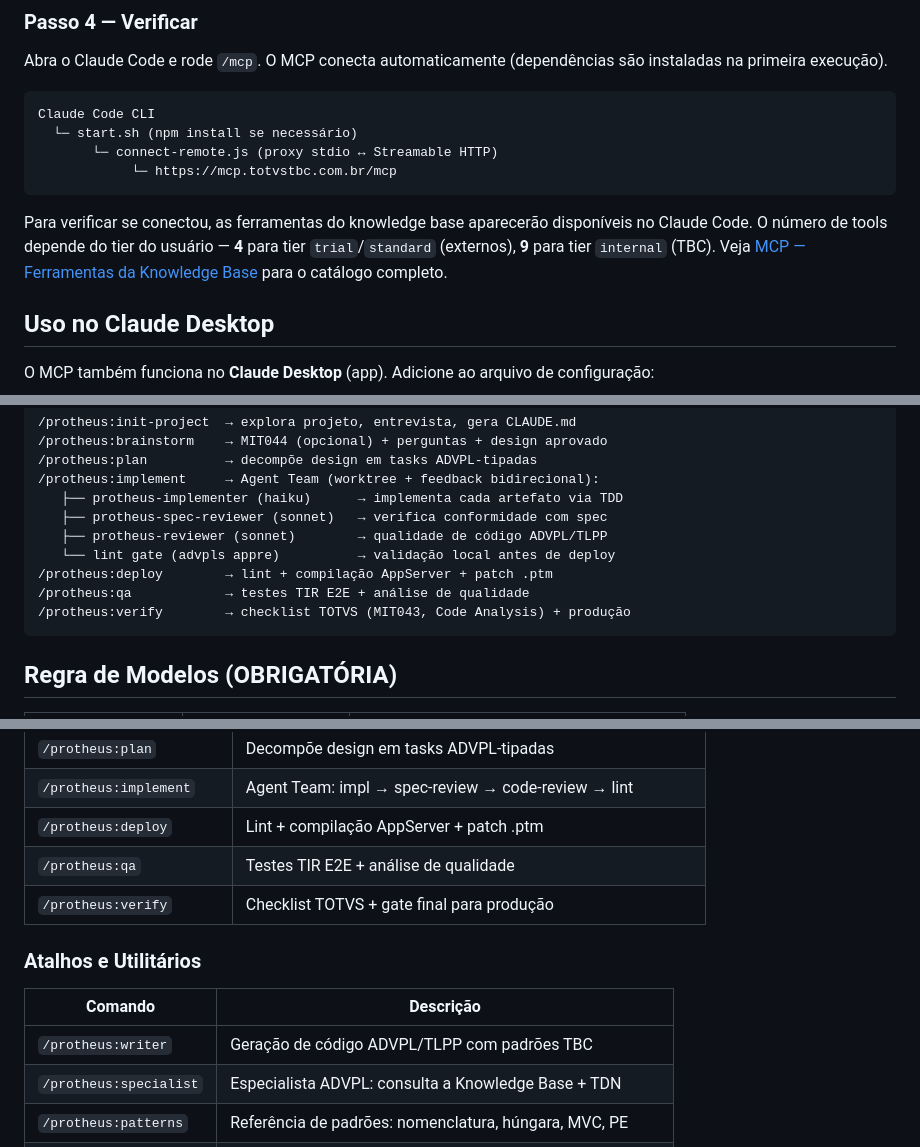
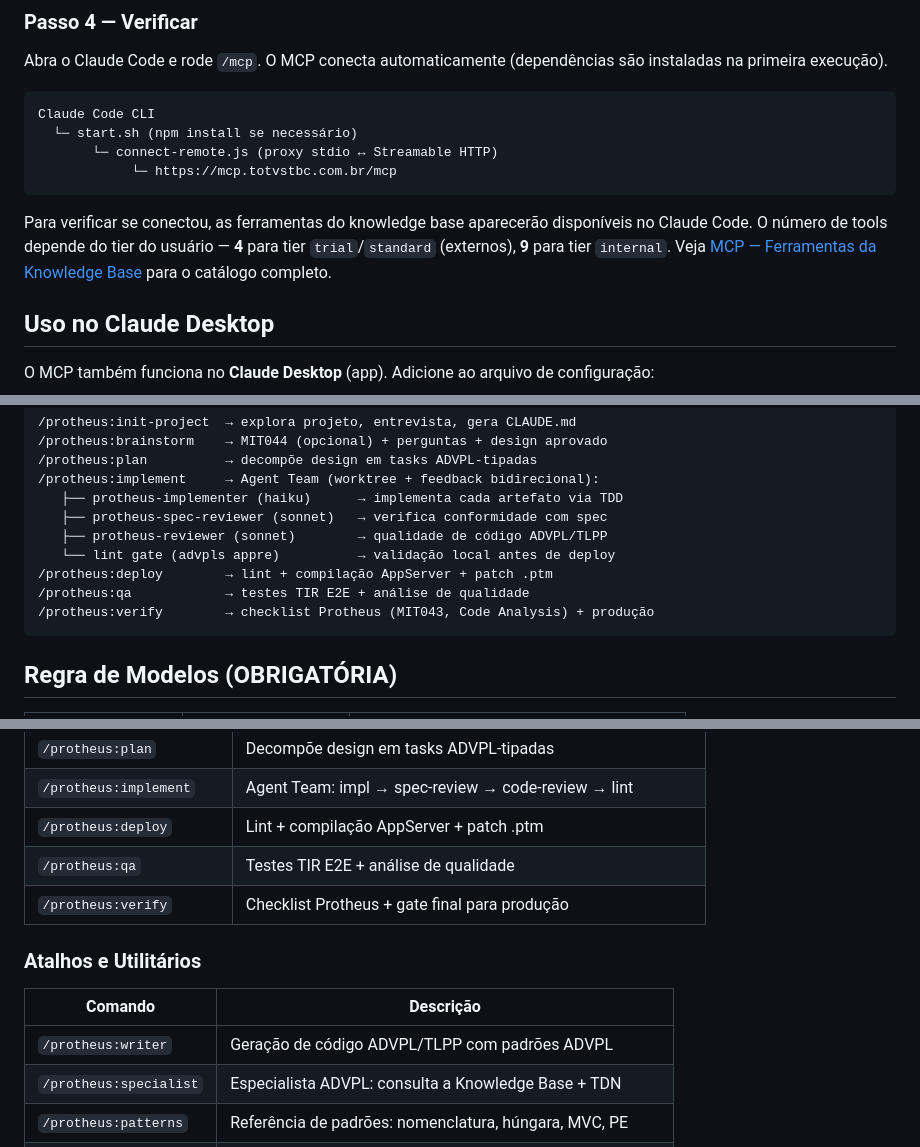
Before and after one commit to tbc-servicos/dataagile-agent-kit, a Markdown page: protheus/README.md, 3 parts joined by grey strips. Drawn GitHub-style.

````diff
--- a/protheus/README.md
+++ b/protheus/README.md
@@ -119,7 +119,7 @@ Claude Code CLI
             └─ https://mcp.totvstbc.com.br/mcp
 ```
 
-Para verificar se conectou, as ferramentas do knowledge base aparecerão disponíveis no Claude Code. O número de tools depende do tier do usuário — **4** para tier `trial`/`standard` (externos), **9** para tier `internal` (TBC). Veja [MCP — Ferramentas da Knowledge Base](#mcp--ferramentas-da-knowledge-base) para o catálogo completo.
+Para verificar se conectou, as ferramentas do knowledge base aparecerão disponíveis no Claude Code. O número de tools depende do tier do usuário — **4** para tier `trial`/`standard` (externos), **9** para tier `internal`. Veja [MCP — Ferramentas da Knowledge Base](#mcp--ferramentas-da-knowledge-base) para o catálogo completo.
 
 ## Uso no Claude Desktop
 
@@ -213,7 +213,7 @@ Reinicie o Claude Desktop depois de salvar.
    └── lint gate (advpls appre)          → validação local antes de deploy
 /protheus:deploy        → lint + compilação AppServer + patch .ptm
 /protheus:qa            → testes TIR E2E + análise de qualidade
-/protheus:verify        → checklist TOTVS (MIT043, Code Analysis) + produção
+/protheus:verify        → checklist Protheus (MIT043, Code Analysis) + produção
 ```
 
 ## Regra de Modelos (OBRIGATÓRIA)
@@ -236,13 +236,13 @@ Reinicie o Claude Desktop depois de salvar.
 | `/protheus:implement` | Agent Team: impl → spec-review → code-review → lint |
 | `/protheus:deploy` | Lint + compilação AppServer + patch .ptm |
 | `/protheus:qa` | Testes TIR E2E + análise de qualidade |
-| `/protheus:verify` | Checklist TOTVS + gate final para produção |
+| `/protheus:verify` | Checklist Protheus + gate final para produção |
 
 ### Atalhos e Utilitários
 
 | Comando | Descrição |
 |---------|-----------|
-| `/protheus:writer` | Geração de código ADVPL/TLPP com padrões TBC |
+| `/protheus:writer` | Geração de código ADVPL/TLPP com padrões ADVPL |
 | `/protheus:specialist` | Especialista ADVPL: consulta a Knowledge Base + TDN |
 | `/protheus:patterns` | Referência de padrões: nomenclatura, húngara, MVC, PE |
 | `/protheus:sql` | SQL embarcado: BeginSQL, macros, TCSqlExec |
````
Also changed, not shown: other parts of protheus/README.md (+9 -9 lines), README.md (+8 -17 lines).
